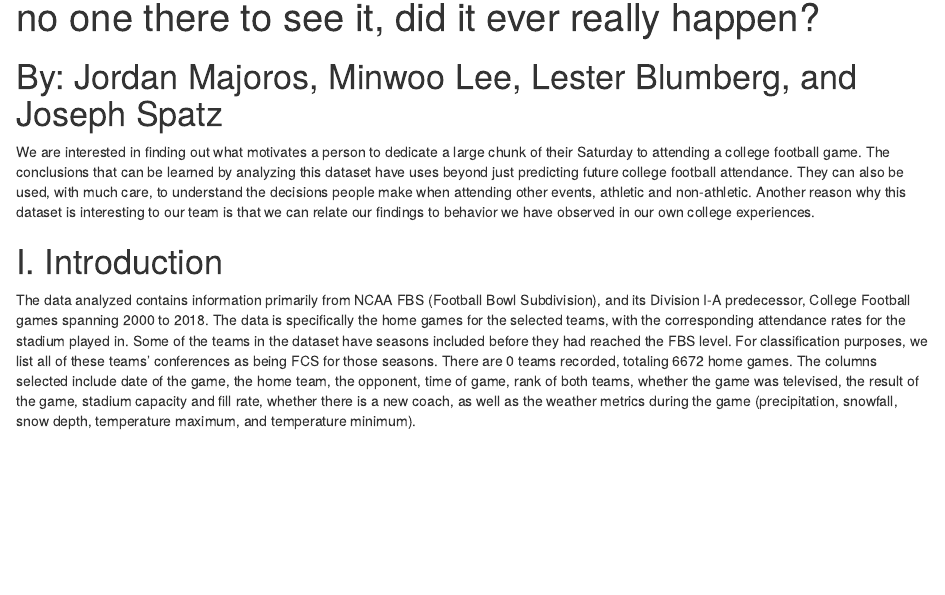
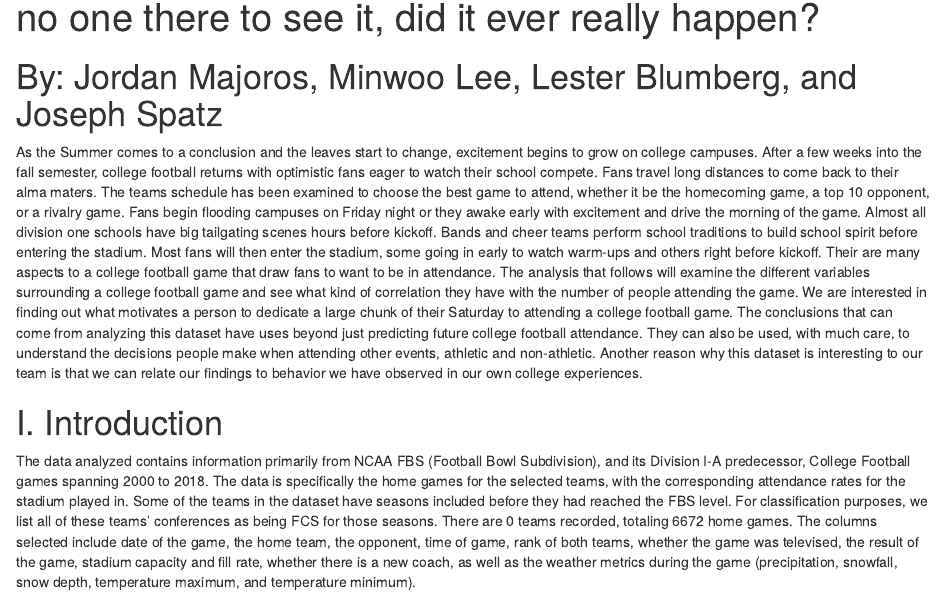
Before and after one commit to jlspatz/S432-Project, an R Markdown document (Final Project.Rmd): the page in a window 1100 px wide, from 70 px down. Rendered offline with R 4.5, knitr and Pandoc, with nearby package versions.

Commit message:
Add to intro

```diff
--- a/Final Project.Rmd
+++ b/Final Project.Rmd
@@ -27,7 +27,7 @@ options(show.signif.stars=FALSE)
 
 # By: Jordan Majoros, Minwoo Lee, Lester Blumberg, and Joseph Spatz
 
-We are interested in finding out what motivates a person to dedicate a large chunk of their Saturday to attending a college football game. The conclusions that can be learned by analyzing this dataset have uses beyond just predicting future college football attendance. They can also be used, with much care, to understand the decisions people make when attending other events, athletic and non-athletic. Another reason why this dataset is interesting to our team is that we can relate our findings to behavior we have observed in our own college experiences.
+As the Summer comes to a conclusion and the leaves start to change, excitement begins to grow on college campuses. After a few weeks into the fall semester, college football returns with optimistic fans eager to watch their school compete. Fans travel long distances to come back to their alma maters. The teams schedule has been examined to choose the best game to attend, whether it be the homecoming game, a top 10 opponent, or a rivalry game. Fans begin flooding campuses on Friday night or they awake early with excitement and drive the morning of the game. Almost all division one schools have big tailgating scenes hours before kickoff. Bands and cheer teams perform school traditions to build school spirit before entering the stadium. Most fans will then enter the stadium, some going in early to watch warm-ups and others right before kickoff. Their are many aspects to a college football game that draw fans to want to be in attendance. The analysis that follows will examine the different variables surrounding a college football game and see what kind of correlation they have with the number of people attending the game. We are interested in finding out what motivates a person to dedicate a large chunk of their Saturday to attending a college football game. The conclusions that can come from analyzing this dataset have uses beyond just predicting future college football attendance. They can also be used, with much care, to understand the decisions people make when attending other events, athletic and non-athletic. Another reason why this dataset is interesting to our team is that we can relate our findings to behavior we have observed in our own college experiences.
 
 # I. Introduction
 
```
